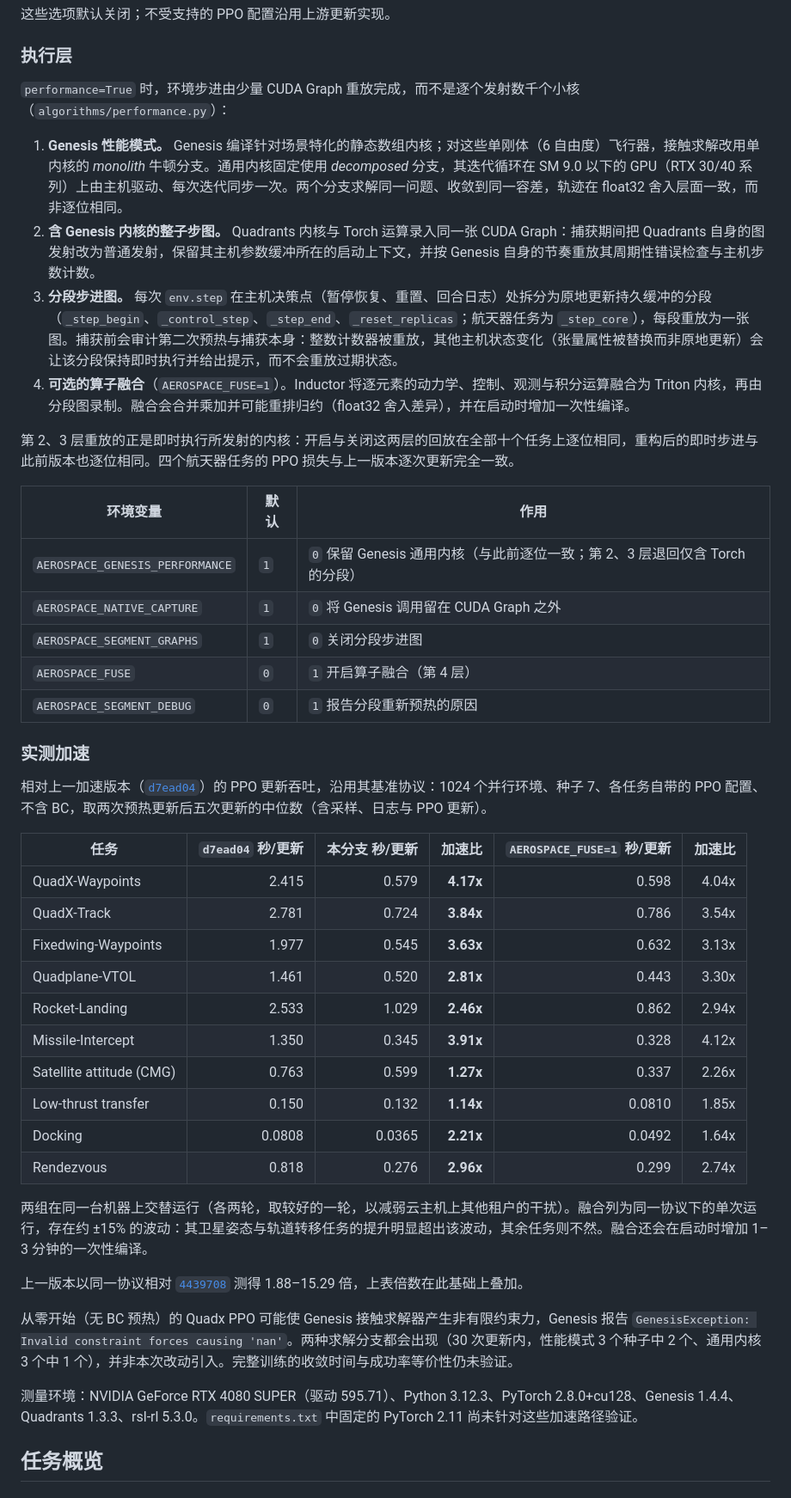
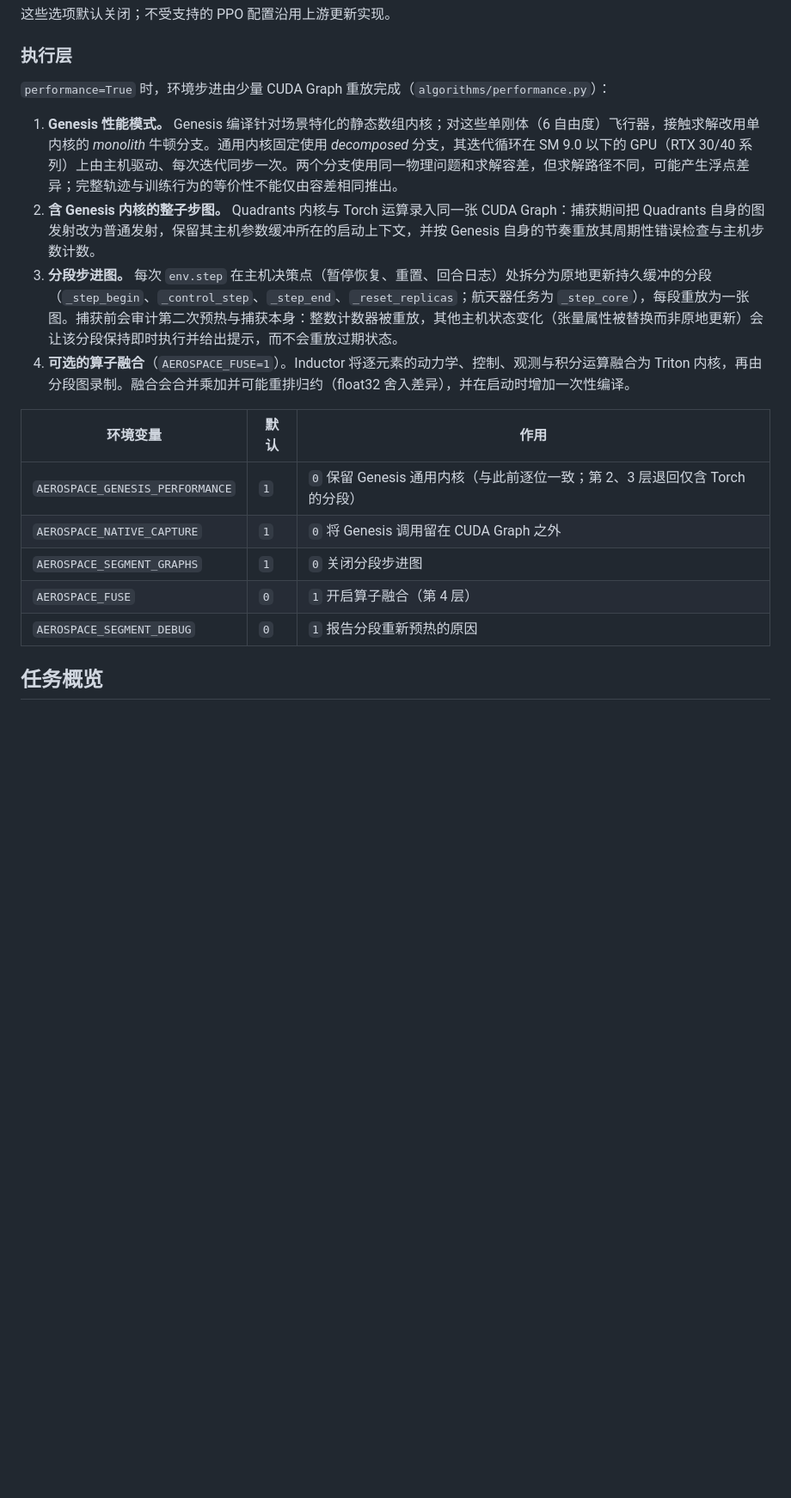
Before and after one commit to PaoShou-China/aerospace-rl-benchmark, a Markdown page: README.zh-CN.md, the part around one of its changes. Shown at 86% size. Rendered like a GitHub page; blank space fills up the shorter version.

```diff
--- a/README.zh-CN.md
+++ b/README.zh-CN.md
@@ -52,14 +52,12 @@ python scripts/eval.py rocket --performance --out results/cuda_rocket
 
 ### 执行层
 
-`performance=True` 时，环境步进由少量 CUDA Graph 重放完成，而不是逐个发射数千个小核（`algorithms/performance.py`）：
+`performance=True` 时，环境步进由少量 CUDA Graph 重放完成（`algorithms/performance.py`）：
 
-1. **Genesis 性能模式。** Genesis 编译针对场景特化的静态数组内核；对这些单刚体（6 自由度）飞行器，接触求解改用单内核的 *monolith* 牛顿分支。通用内核固定使用 *decomposed* 分支，其迭代循环在 SM 9.0 以下的 GPU（RTX 30/40 系列）上由主机驱动、每次迭代同步一次。两个分支求解同一问题、收敛到同一容差，轨迹在 float32 舍入层面一致，而非逐位相同。
+1. **Genesis 性能模式。** Genesis 编译针对场景特化的静态数组内核；对这些单刚体（6 自由度）飞行器，接触求解改用单内核的 *monolith* 牛顿分支。通用内核固定使用 *decomposed* 分支，其迭代循环在 SM 9.0 以下的 GPU（RTX 30/40 系列）上由主机驱动、每次迭代同步一次。两个分支使用同一物理问题和求解容差，但求解路径不同，可能产生浮点差异；完整轨迹与训练行为的等价性不能仅由容差相同推出。
 2. **含 Genesis 内核的整子步图。** Quadrants 内核与 Torch 运算录入同一张 CUDA Graph：捕获期间把 Quadrants 自身的图发射改为普通发射，保留其主机参数缓冲所在的启动上下文，并按 Genesis 自身的节奏重放其周期性错误检查与主机步数计数。
 3. **分段步进图。** 每次 `env.step` 在主机决策点（暂停恢复、重置、回合日志）处拆分为原地更新持久缓冲的分段（`_step_begin`、`_control_step`、`_step_end`、`_reset_replicas`；航天器任务为 `_step_core`），每段重放为一张图。捕获前会审计第二次预热与捕获本身：整数计数器被重放，其他主机状态变化（张量属性被替换而非原地更新）会让该分段保持即时执行并给出提示，而不会重放过期状态。
 4. **可选的算子融合**（`AEROSPACE_FUSE=1`）。Inductor 将逐元素的动力学、控制、观测与积分运算融合为 Triton 内核，再由分段图录制。融合会合并乘加并可能重排归约（float32 舍入差异），并在启动时增加一次性编译。
-
-第 2、3 层重放的正是即时执行所发射的内核：开启与关闭这两层的回放在全部十个任务上逐位相同，重构后的即时步进与此前版本也逐位相同。四个航天器任务的 PPO 损失与上一版本逐次更新完全一致。
 
 | 环境变量 | 默认 | 作用 |
 | --- | --- | --- |
@@ -68,31 +66,6 @@ python scripts/eval.py rocket --performance --out results/cuda_rocket
 | `AEROSPACE_SEGMENT_GRAPHS` | `1` | `0` 关闭分段步进图 |
 | `AEROSPACE_FUSE` | `0` | `1` 开启算子融合（第 4 层） |
 | `AEROSPACE_SEGMENT_DEBUG` | `0` | `1` 报告分段重新预热的原因 |
-
-### 实测加速
-
-相对上一加速版本（[`d7ead04`](https://github.com/PaoShou-China/aerospace-rl-benchmark/commit/d7ead044bdc22ddb11b1adefa4569bdd3b7c8b5a)）的 PPO 更新吞吐，沿用其基准协议：1024 个并行环境、种子 7、各任务自带的 PPO 配置、不含 BC，取两次预热更新后五次更新的中位数（含采样、日志与 PPO 更新）。
-
-| 任务 | `d7ead04` 秒/更新 | 本分支 秒/更新 | 加速比 | `AEROSPACE_FUSE=1` 秒/更新 | 加速比 |
-| --- | ---: | ---: | ---: | ---: | ---: |
-| QuadX-Waypoints | 2.415 | 0.579 | **4.17x** | 0.598 | 4.04x |
-| QuadX-Track | 2.781 | 0.724 | **3.84x** | 0.786 | 3.54x |
-| Fixedwing-Waypoints | 1.977 | 0.545 | **3.63x** | 0.632 | 3.13x |
-| Quadplane-VTOL | 1.461 | 0.520 | **2.81x** | 0.443 | 3.30x |
-| Rocket-Landing | 2.533 | 1.029 | **2.46x** | 0.862 | 2.94x |
-| Missile-Intercept | 1.350 | 0.345 | **3.91x** | 0.328 | 4.12x |
-| Satellite attitude (CMG) | 0.763 | 0.599 | **1.27x** | 0.337 | 2.26x |
-| Low-thrust transfer | 0.150 | 0.132 | **1.14x** | 0.0810 | 1.85x |
-| Docking | 0.0808 | 0.0365 | **2.21x** | 0.0492 | 1.64x |
-| Rendezvous | 0.818 | 0.276 | **2.96x** | 0.299 | 2.74x |
-
-两组在同一台机器上交替运行（各两轮，取较好的一轮，以减弱云主机上其他租户的干扰）。融合列为同一协议下的单次运行，存在约 ±15% 的波动：其卫星姿态与轨道转移任务的提升明显超出该波动，其余任务则不然。融合还会在启动时增加 1–3 分钟的一次性编译。
-
-上一版本以同一协议相对 [`4439708`](https://github.com/PaoShou-China/aerospace-rl-benchmark/commit/4439708d3bfaf97c585be84727fd7df48eedefaa) 测得 1.88–15.29 倍，上表倍数在此基础上叠加。
-
-从零开始（无 BC 预热）的 Quadx PPO 可能使 Genesis 接触求解器产生非有限约束力，Genesis 报告 `GenesisException: Invalid constraint forces causing 'nan'`。两种求解分支都会出现（30 次更新内，性能模式 3 个种子中 2 个、通用内核 3 个中 1 个），并非本次改动引入。完整训练的收敛时间与成功率等价性仍未验证。
-
-测量环境：NVIDIA GeForce RTX 4080 SUPER（驱动 595.71）、Python 3.12.3、PyTorch 2.8.0+cu128、Genesis 1.4.4、Quadrants 1.3.3、rsl-rl 5.3.0。`requirements.txt` 中固定的 PyTorch 2.11 尚未针对这些加速路径验证。
 
 ## 任务概览
 
```
Also changed, not shown: other parts of README.zh-CN.md (+1 -1 lines), README.md (+9 -60 lines).
